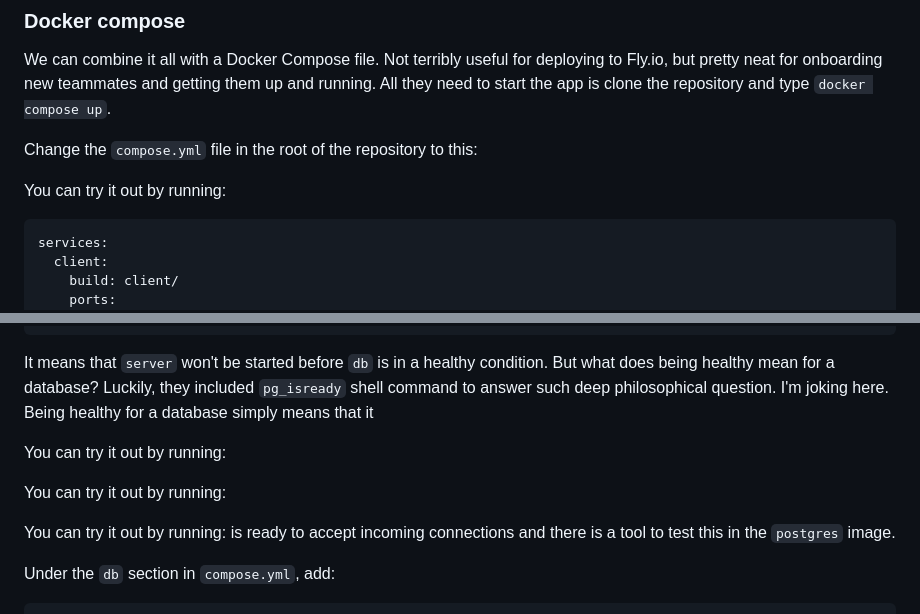
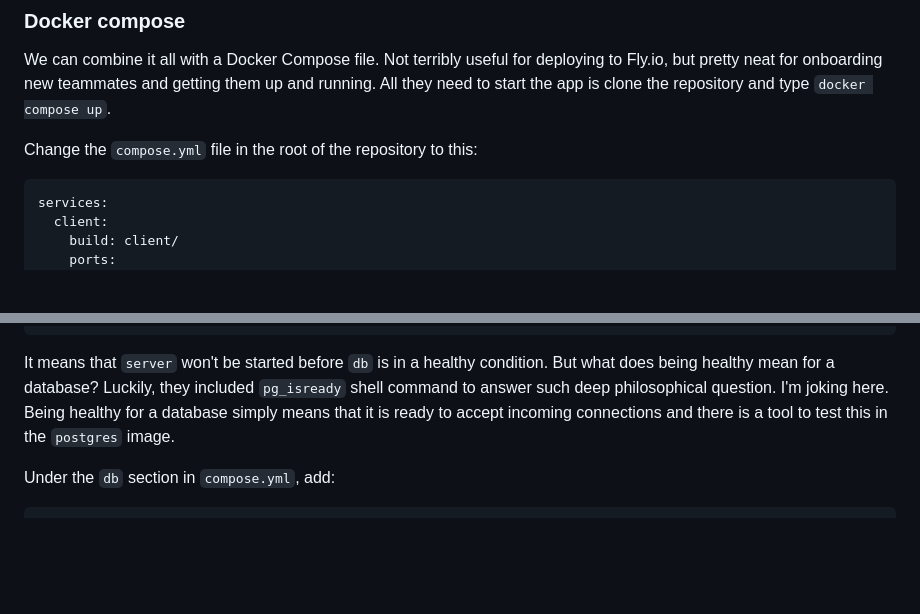
Before and after one commit to rpede/tutorial-deploy-flyio, a Markdown page: README.md, 2 parts joined by grey strips. GitHub-like rendering; blank space fills up the shorter version.

Commit message:
Remove duplicate phrases

````diff
--- a/README.md
+++ b/README.md
@@ -230,8 +230,6 @@ All they need to start the app is clone the repository and type `docker compose
 
 Change the `compose.yml` file in the root of the repository to this:
 
-You can try it out by running:
-
 ```yml
 services:
   client:
@@ -350,13 +348,7 @@ But what does being healthy mean for a database?
 Luckily, they included `pg_isready` shell command to answer such deep
 philosophical question.
 I'm joking here.
-Being healthy for a database simply means that it
-
-You can try it out by running:
-
-You can try it out by running:
-
-You can try it out by running: is ready to accept incoming
+Being healthy for a database simply means that it is ready to accept incoming
 connections and there is a tool to test this in the `postgres` image.
 
 Under the `db` section in `compose.yml`, add:
````
